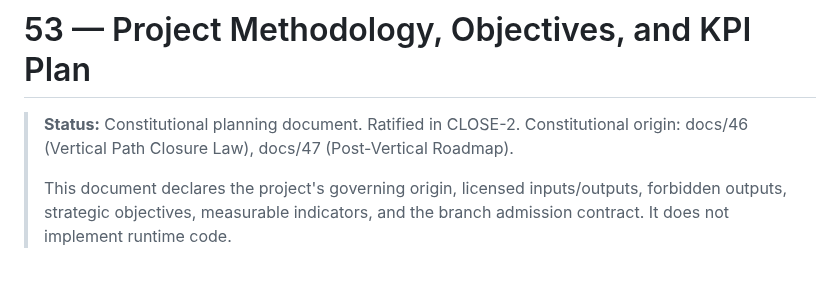
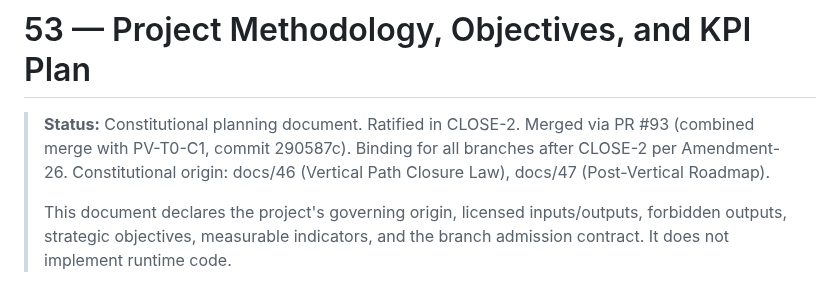
Before and after one commit to sonaiso/Taaqol-GPT, a Markdown page: docs/53_PROJECT_METHODOLOGY_OBJECTIVES_AND_KPI_PLAN.md, the part around the change. Rendered like a GitHub page.

```diff
--- a/docs/53_PROJECT_METHODOLOGY_OBJECTIVES_AND_KPI_PLAN.md
+++ b/docs/53_PROJECT_METHODOLOGY_OBJECTIVES_AND_KPI_PLAN.md
@@ -1,6 +1,8 @@
 # 53 — Project Methodology, Objectives, and KPI Plan
 
 > **Status:** Constitutional planning document. Ratified in CLOSE-2.
+> Merged via PR #93 (combined merge with PV-T0-C1, commit 290587c).
+> Binding for all branches after CLOSE-2 per Amendment-26.
 > Constitutional origin: docs/46 (Vertical Path Closure Law),
 > docs/47 (Post-Vertical Roadmap).
 >
```
Also changed, not shown: CLAUDE.md (+7 -2 lines), docs/14_PR_CHAIN_ROADMAP.md (+45 -2 lines).
